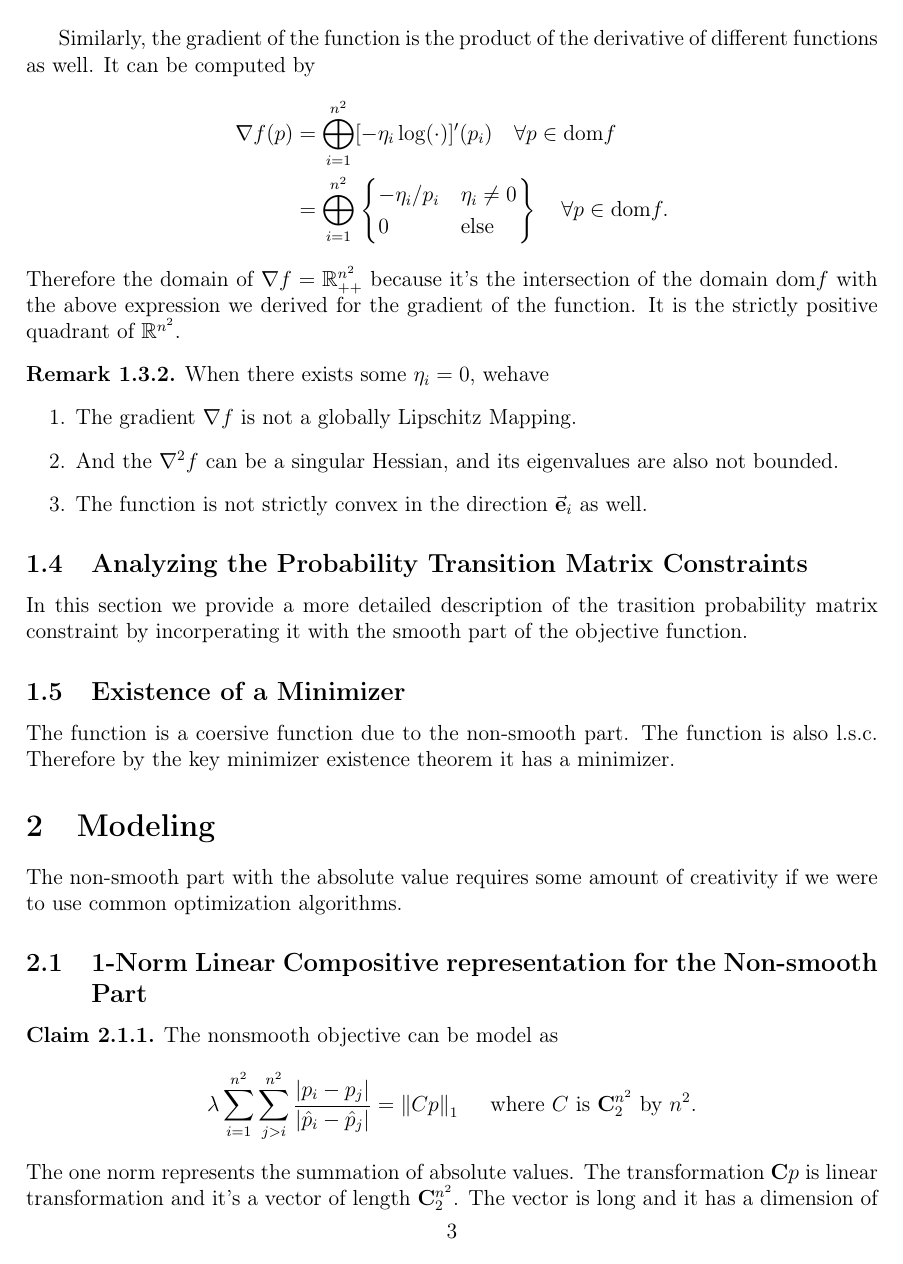
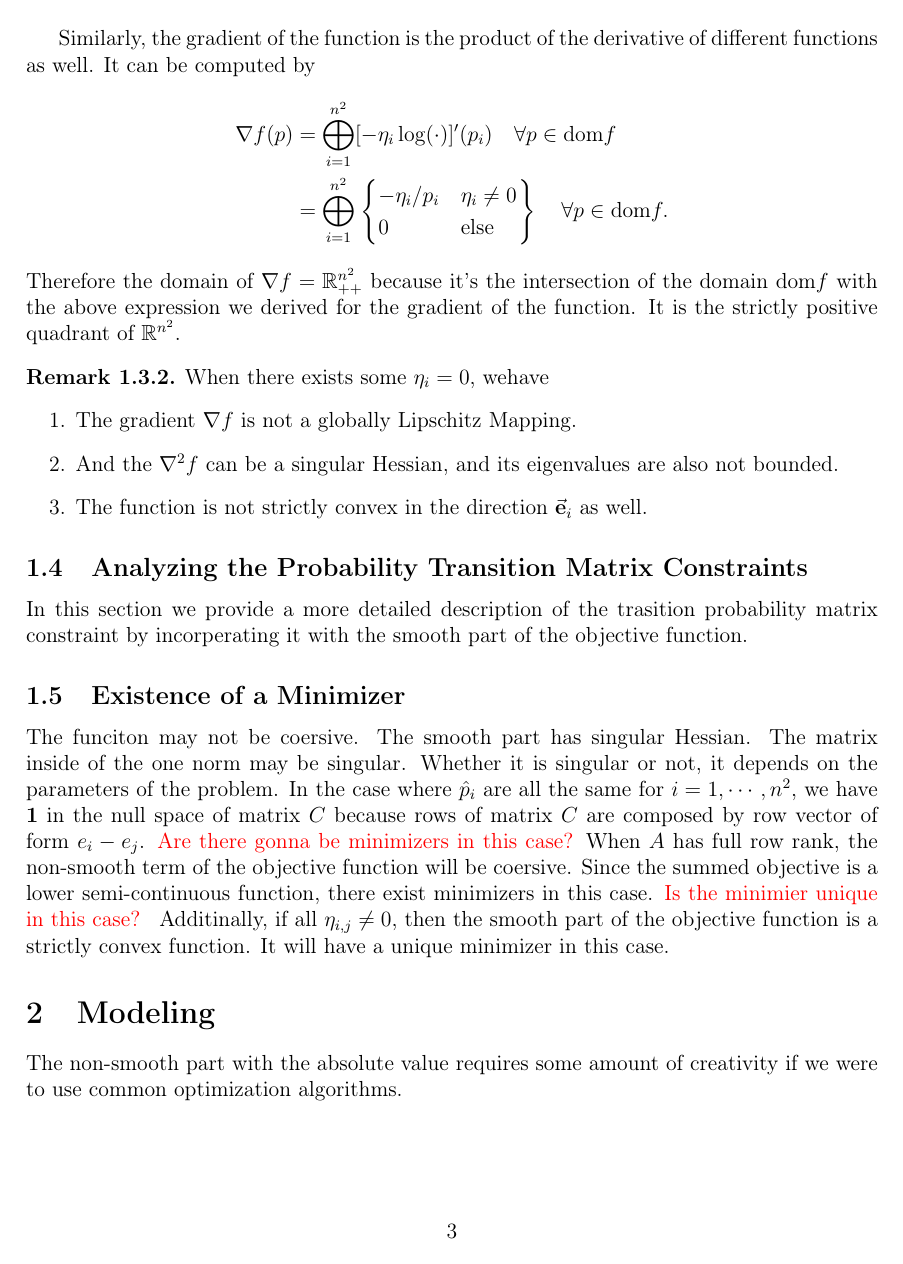
Before and after one commit to iluvjava/Operator-Lifting, a LaTeX paper (the math/main.tex): page 3 of 8 before the commit and page 3 of 9 after it. Compiled offline with pdfLaTeX.

Commit message:
>w< wdkspt

```diff
--- a/the math/main.tex
+++ b/the math/main.tex
@@ -211,8 +211,19 @@
         \end{remark}
     \subsection{Analyzing the Probability Transition Matrix Constraints}
         In this section we provide a more detailed description of the trasition probability matrix constraint by incorperating it with the smooth part of the objective function.
+
     \subsection{Existence of a Minimizer}
-        The function is a coersive function due to the non-smooth part. The function is also l.s.c. Therefore by the key minimizer existence theorem it has a minimizer.
+        The funciton may not be coersive.
+        The smooth part has singular Hessian.
+        The matrix inside of the one norm may be singular.
+        Whether it is singular or not, it depends on the parameters of the problem.
+        In the case where $\hat p_i$ are all the same for $i = 1, \cdots, n^2$, we have $\mathbf 1$ in the null space of matrix $C$ because rows of matrix $C$ are composed by row vector of form $e_i - e_j$.
+        \textcolor{red}{Are there gonna be minimizers in this case?}
+        When $A$ has full row rank, the non-smooth term of the objective function will be coersive.
+        Since the summed objective is a lower semi-continuous function, there exist minimizers in this case.
+        \textcolor{red}{Is the minimier unique in this case? }
+        Additinally, if all $\eta_{i, j}\neq 0$, then the smooth part of the objective function is a strictly convex function.
+        It will have a unique minimizer in this case.
 
 
 
```
Also changed, not shown: the math/main.pdf, the math/main.tex (21 more changed lines).
